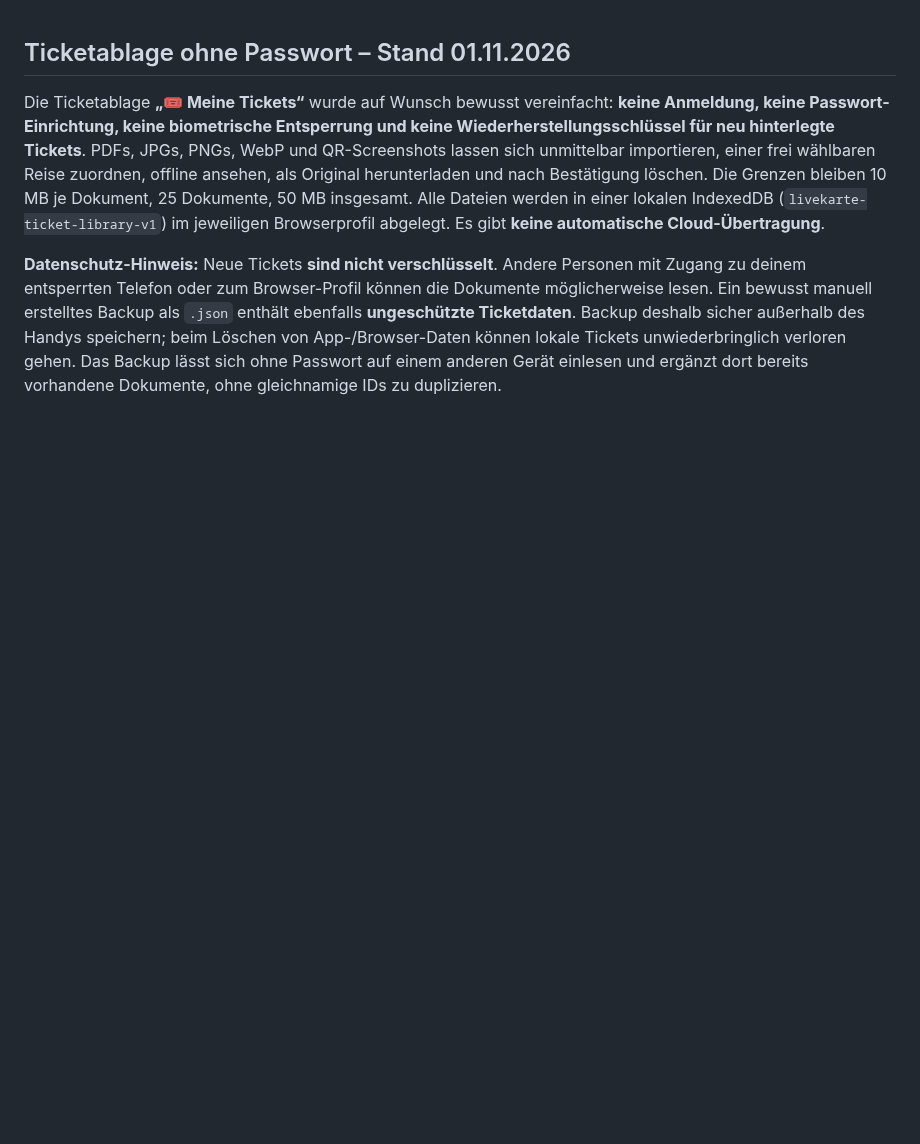
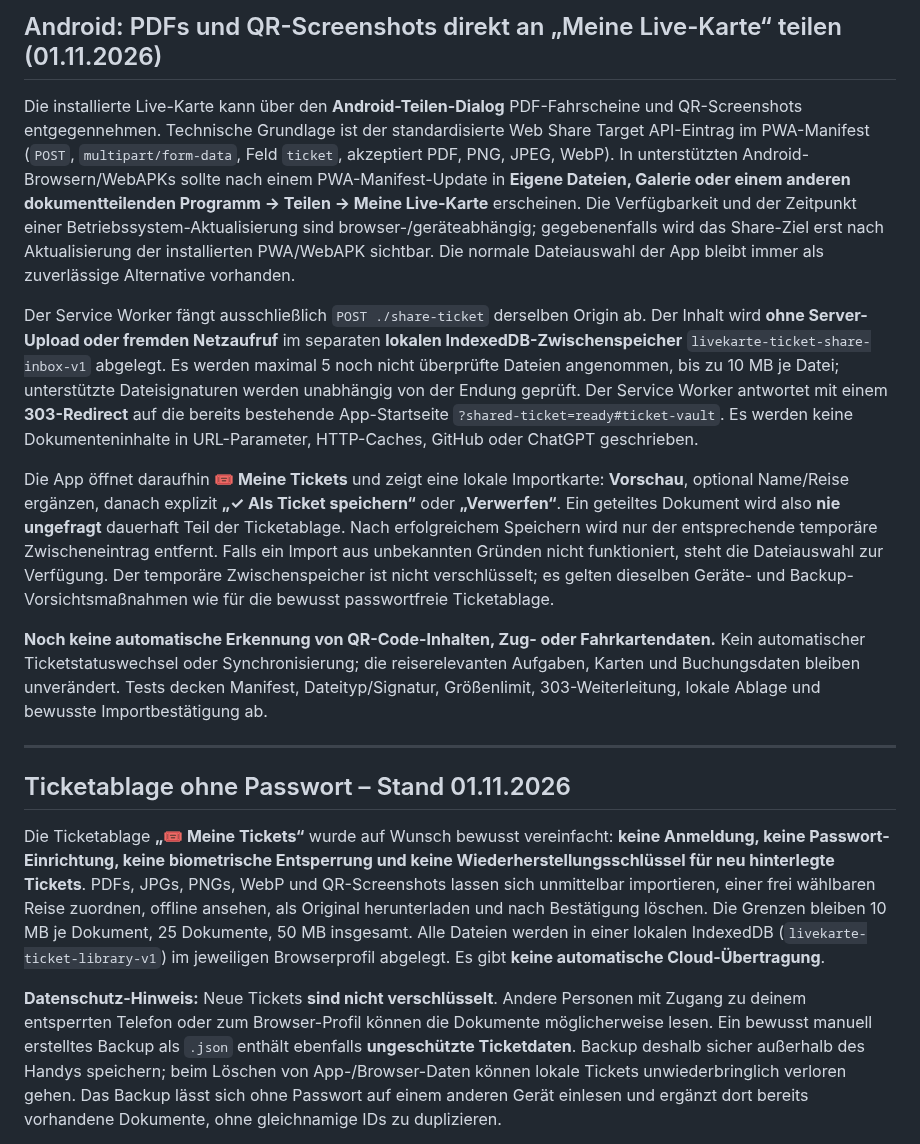
Before and after one commit to CobraChris/meine-livekarte, a Markdown page: README.md, the part around the change. Drawn GitHub-style; blank space fills up the shorter version.

Commit message:
docs(share): explain Android Share workflow, local privacy and PWA compatibility limits

```diff
--- a/README.md
+++ b/README.md
@@ -1,3 +1,14 @@
+## Android: PDFs und QR-Screenshots direkt an „Meine Live-Karte“ teilen (01.11.2026)
+
+Die installierte Live-Karte kann über den **Android-Teilen-Dialog** PDF-Fahrscheine und QR-Screenshots entgegennehmen. Technische Grundlage ist der standardisierte Web Share Target API-Eintrag im PWA-Manifest (`POST`, `multipart/form-data`, Feld `ticket`, akzeptiert PDF, PNG, JPEG, WebP). In unterstützten Android-Browsern/WebAPKs sollte nach einem PWA-Manifest-Update in **Eigene Dateien, Galerie oder einem anderen dokumentteilenden Programm → Teilen → Meine Live-Karte** erscheinen. Die Verfügbarkeit und der Zeitpunkt einer Betriebssystem-Aktualisierung sind browser-/geräteabhängig; gegebenenfalls wird das Share-Ziel erst nach Aktualisierung der installierten PWA/WebAPK sichtbar. Die normale Dateiauswahl der App bleibt immer als zuverlässige Alternative vorhanden.
+
+Der Service Worker fängt ausschließlich `POST ./share-ticket` derselben Origin ab. Der Inhalt wird **ohne Server-Upload oder fremden Netzaufruf** im separaten **lokalen IndexedDB-Zwischenspeicher** `livekarte-ticket-share-inbox-v1` abgelegt. Es werden maximal 5 noch nicht überprüfte Dateien angenommen, bis zu 10 MB je Datei; unterstützte Dateisignaturen werden unabhängig von der Endung geprüft. Der Service Worker antwortet mit einem **303-Redirect** auf die bereits bestehende App-Startseite `?shared-ticket=ready#ticket-vault`. Es werden keine Dokumenteninhalte in URL-Parameter, HTTP-Caches, GitHub oder ChatGPT geschrieben.
+
+Die App öffnet daraufhin **🎟 Meine Tickets** und zeigt eine lokale Importkarte: **Vorschau**, optional Name/Reise ergänzen, danach explizit **„✓ Als Ticket speichern“** oder **„Verwerfen“**. Ein geteiltes Dokument wird also **nie ungefragt** dauerhaft Teil der Ticketablage. Nach erfolgreichem Speichern wird nur der entsprechende temporäre Zwischeneintrag entfernt. Falls ein Import aus unbekannten Gründen nicht funktioniert, steht die Dateiauswahl zur Verfügung. Der temporäre Zwischenspeicher ist nicht verschlüsselt; es gelten dieselben Geräte- und Backup-Vorsichtsmaßnahmen wie für die bewusst passwortfreie Ticketablage.
+
+**Noch keine automatische Erkennung von QR-Code-Inhalten, Zug- oder Fahrkartendaten.** Kein automatischer Ticketstatuswechsel oder Synchronisierung; die reiserelevanten Aufgaben, Karten und Buchungsdaten bleiben unverändert. Tests decken Manifest, Dateityp/Signatur, Größenlimit, 303-Weiterleitung, lokale Ablage und bewusste Importbestätigung ab.
+
+---
 ## Ticketablage ohne Passwort – Stand 01.11.2026
 
 Die Ticketablage **„🎟 Meine Tickets“** wurde auf Wunsch bewusst vereinfacht: **keine Anmeldung, keine Passwort-Einrichtung, keine biometrische Entsperrung und keine Wiederherstellungsschlüssel für neu hinterlegte Tickets**. PDFs, JPGs, PNGs, WebP und QR-Screenshots lassen sich unmittelbar importieren, einer frei wählbaren Reise zuordnen, offline ansehen, als Original herunterladen und nach Bestätigung löschen. Die Grenzen bleiben 10 MB je Dokument, 25 Dokumente, 50 MB insgesamt. Alle Dateien werden in einer lokalen IndexedDB (`livekarte-ticket-library-v1`) im jeweiligen Browserprofil abgelegt. Es gibt **keine automatische Cloud-Übertragung**.
```
